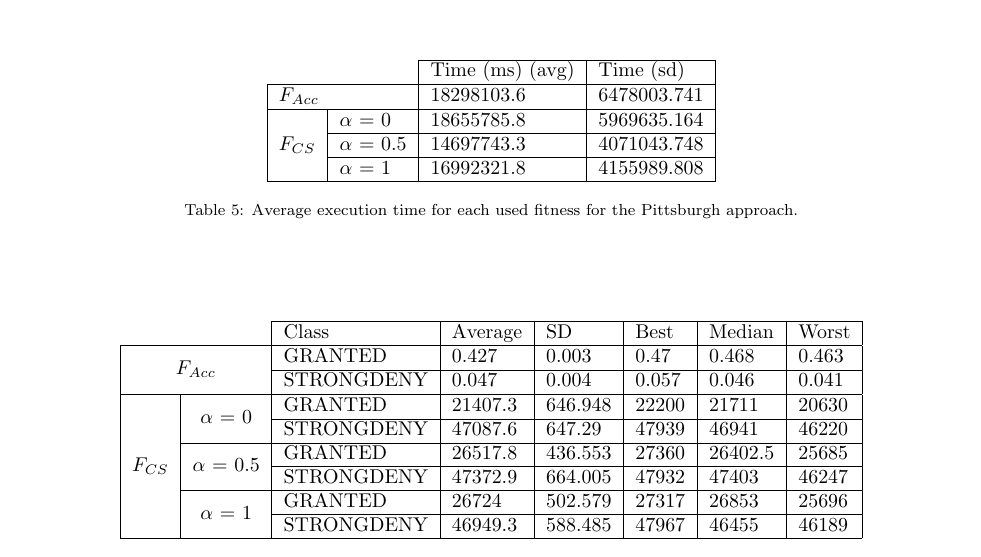
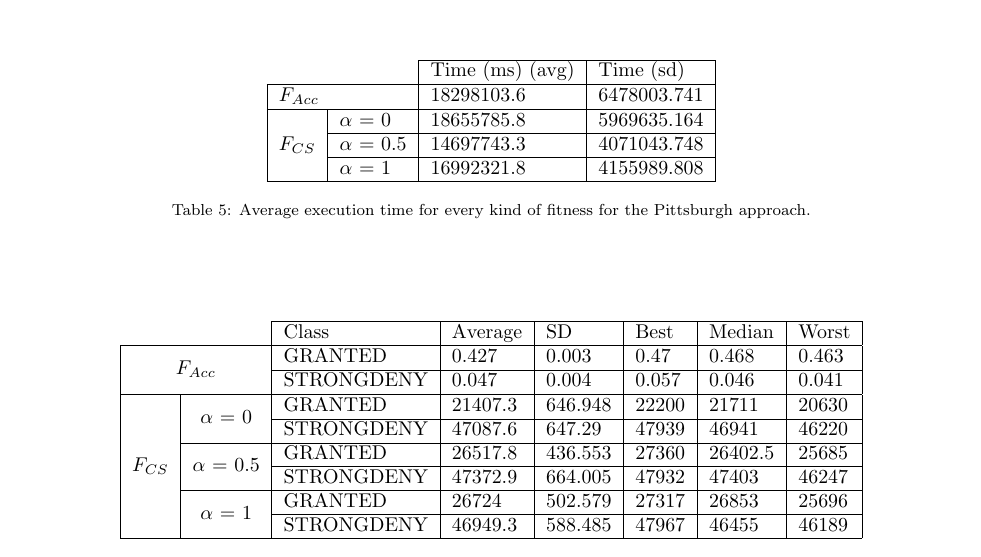
Before and after one commit to geneura-papers/2016-PPSN, a LaTeX paper (GPrules/GPrules.tex): part of page 9 of 11, cut so that both start at the same text. Compiled offline with pdfLaTeX; the source files are stored in an older character set and shown here as Unicode.

Commit message:
Minor corrections
But also strong suggestions for @unintendedbear

```diff
--- a/GPrules/GPrules.tex
+++ b/GPrules/GPrules.tex
@@ -722,7 +722,25 @@ Taking into consideration the infrastructure available for the experiments (see
 \multicolumn{1}{|l|}{}                          & $\alpha$ = 0.5 & 14697743.3      & 4071043.748 \\ \cline{2-4}
 \multicolumn{1}{|l|}{}                          & $\alpha$ = 1   & 16992321.8      & 4155989.808 \\ \hline
 \end{tabular}
-\caption{Average execution time for each used fitness for the Pittsburgh approach.}
+\caption{Average execution time for every kind of fitness for the
+  Pittsburgh approach.}
+% You _really_ have to explain this a little bit more. First and
+% foremost, tables are for comparing and assessing things. You
+% probably want to compare times between the Pittsburgh and the
+% Michigan approach, so they should go together. And in general and as
+% said above, figures should be as self-contained as possible.
+% More issues
+% * I really have no idea why there are different times for GRANTED
+% and STRONGDENY. Are they different kind of fitness functions?
+% * The existence of the table itself. Are you really comparing times?
+% Is it critical in some way? If the objective is to minimize error
+% rates, as long as time is pretty much the same, it is not big deal.
+% * Avgs and std devs go together in the same column with ± and using as
+% many significant digits as needed. But this point is moot, because
+% the table should leave anyway. Please remember that tables are not
+% there to add one more paragraph saying "The results are on table
+% whatever". They are to support your point or objective and to
+% compare results.
 \label{tab:pittsburghTime}
 \end{center}
 \end{table*}
```
